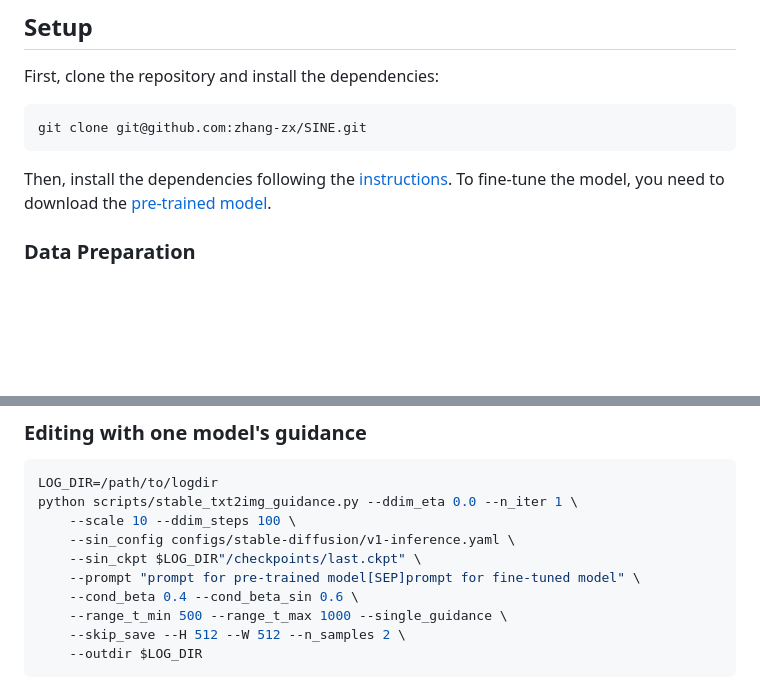
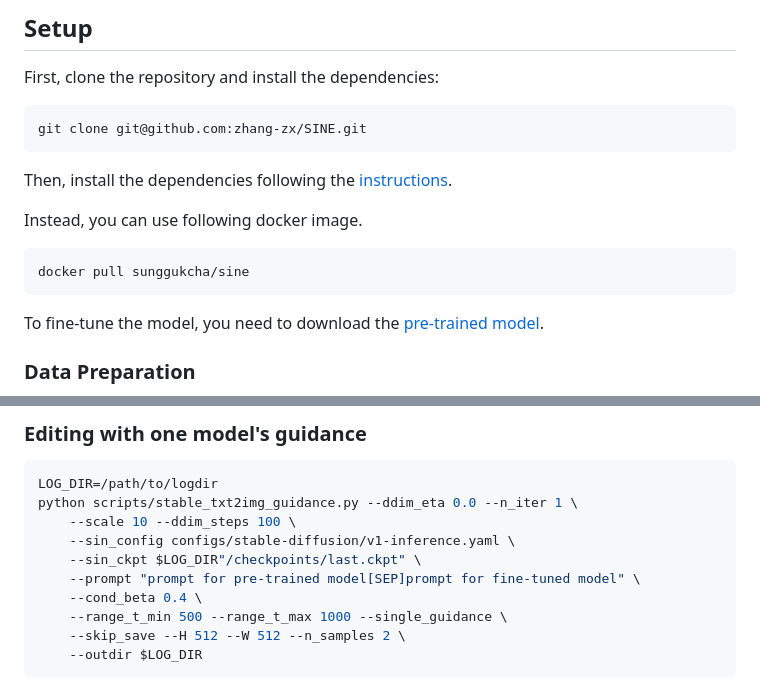
Before and after one commit to zhang-zx/SINE, a Markdown page: README.md, 2 parts joined by grey strips. Rendered like a GitHub page; blank space fills up the shorter version.

````diff
--- a/README.md
+++ b/README.md
@@ -33,6 +33,14 @@ git clone git@github.com:zhang-zx/SINE.git
 ```
 
 Then, install the dependencies following the [instructions](https://github.com/CompVis/stable-diffusion#stable-diffusion-v1).
+
+Instead, you can use following docker image.
+
+```bash
+docker pull sunggukcha/sine
+```
+
+
 To fine-tune the model, you need to download the [pre-trained model](https://huggingface.co/CompVis/stable-diffusion-v-1-4-original/resolve/main/sd-v1-4-full-ema.ckpt).
 
 ### Data Preparation
@@ -95,7 +103,7 @@ python scripts/stable_txt2img_guidance.py --ddim_eta 0.0 --n_iter 1 \
     --sin_config configs/stable-diffusion/v1-inference.yaml \
     --sin_ckpt $LOG_DIR"/checkpoints/last.ckpt" \
     --prompt "prompt for pre-trained model[SEP]prompt for fine-tuned model" \
-    --cond_beta 0.4 --cond_beta_sin 0.6 \
+    --cond_beta 0.4 \
     --range_t_min 500 --range_t_max 1000 --single_guidance \
     --skip_save --H 512 --W 512 --n_samples 2 \
     --outdir $LOG_DIR
````
